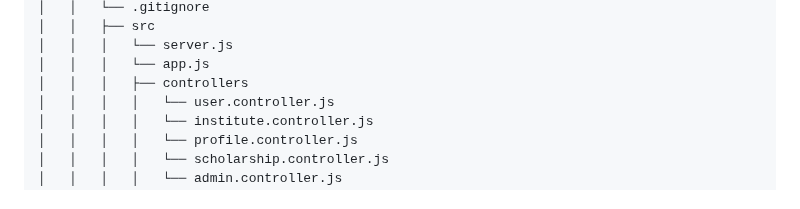
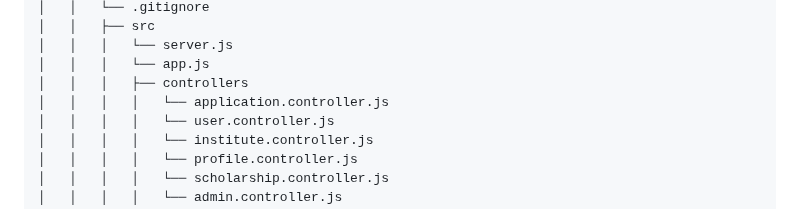
Before and after one commit to Mayank202004/JPSP, a Markdown page: FOLDER_STRUCTURE.md, the part around the change. Drawn GitHub-style.

Commit message:
Update repo structure

```diff
--- a/FOLDER_STRUCTURE.md
+++ b/FOLDER_STRUCTURE.md
@@ -185,6 +185,7 @@
 │   │   │   └── server.js
 │   │   │   └── app.js
 │   │   │   ├── controllers
+│   │   │   │   └── application.controller.js
 │   │   │   │   └── user.controller.js
 │   │   │   │   └── institute.controller.js
 │   │   │   │   └── profile.controller.js
```
